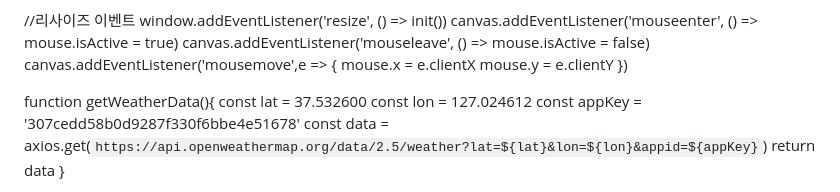
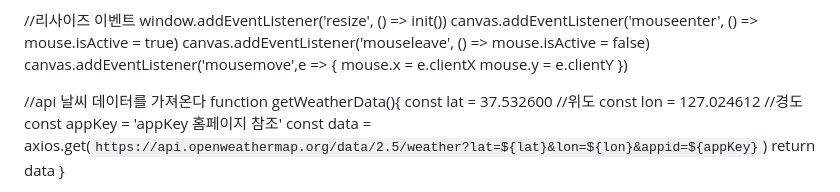
Before and after one commit to dong-hei/js_rain, a Markdown page: README.md, the part around the change. Drawn GitHub-style.

```diff
--- a/README.md
+++ b/README.md
@@ -159,11 +159,11 @@ canvas.addEventListener('mousemove',e => {
     mouse.y = e.clientY
 })
 
-
+//api 날씨 데이터를 가져온다
 function getWeatherData(){
-    const lat = 37.532600
-    const lon = 127.024612
-    const appKey = '307cedd58b0d9287f330f6bbe4e51678'
+    const lat = 37.532600 //위도
+    const lon = 127.024612 //경도
+    const appKey = 'appKey 홈페이지 참조'
     const data = axios.get(`https://api.openweathermap.org/data/2.5/weather?lat=${lat}&lon=${lon}&appid=${appKey}`)
     return data
 }
```
